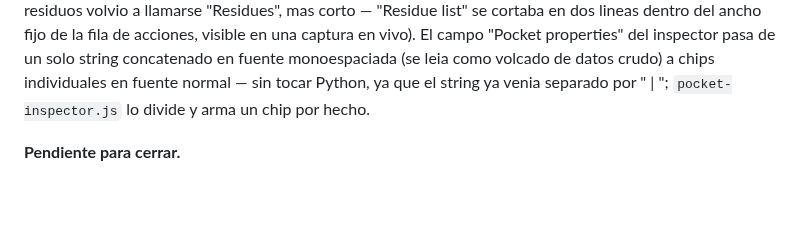
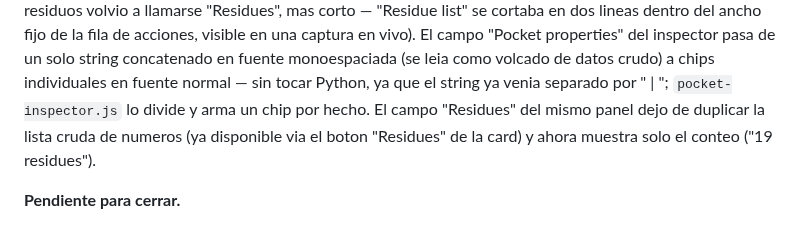
Before and after one commit to sndg-arg/targetpathogenweb, a Markdown page: docs/TARGET_ROADMAP.md, the part around the change. GitHub-like rendering; blank space fills up the shorter version.

Commit message:
Document the residue count change in the roadmap
Co-Authored-By: Claude Sonnet 5 <noreply@anthropic.com>

```diff
--- a/docs/TARGET_ROADMAP.md
+++ b/docs/TARGET_ROADMAP.md
@@ -290,6 +290,8 @@ en dos lineas dentro del ancho fijo de la fila de acciones, visible en una captu
 campo "Pocket properties" del inspector pasa de un solo string concatenado en fuente monoespaciada
 (se leia como volcado de datos crudo) a chips individuales en fuente normal — sin tocar Python, ya
 que el string ya venia separado por " | "; `pocket-inspector.js` lo divide y arma un chip por hecho.
+El campo "Residues" del mismo panel dejo de duplicar la lista cruda de numeros (ya disponible via
+el boton "Residues" de la card) y ahora muestra solo el conteo ("19 residues").
 
 **Pendiente para cerrar.**
 
```
